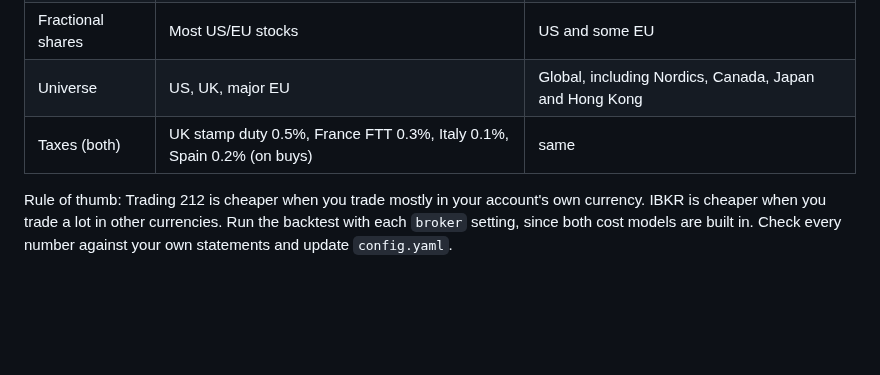
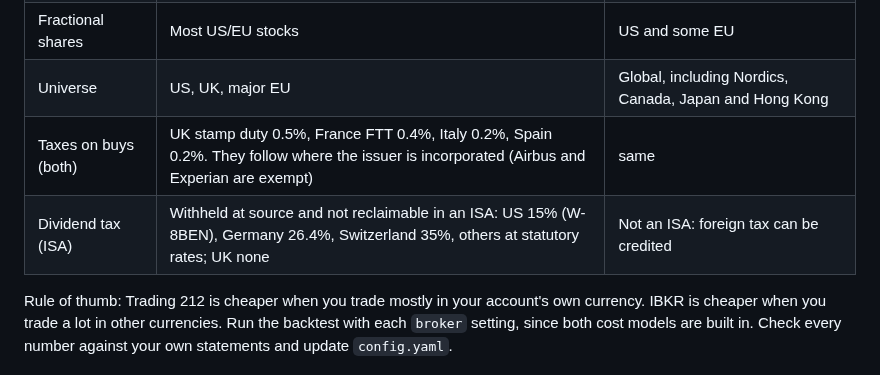
Before and after one commit to FengShi0705/weekly-quant, a Markdown page: PLAN.md, the part around one of its changes. Rendered like a GitHub page; blank space fills up the shorter version.

```diff
--- a/PLAN.md
+++ b/PLAN.md
@@ -142,7 +142,8 @@ help?), with buying and holding real index funds (VWRL, VUSA), and with investin
 | FX | 0.15% on each trade in a non-base currency | ~0.002% (min ~$2 per conversion; hold USD/EUR balances) |
 | Fractional shares | Most US/EU stocks | US and some EU |
 | Universe | US, UK, major EU | Global, including Nordics, Canada, Japan and Hong Kong |
-| Taxes (both) | UK stamp duty 0.5%, France FTT 0.3%, Italy 0.1%, Spain 0.2% (on buys) | same |
+| Taxes on buys (both) | UK stamp duty 0.5%, France FTT 0.4%, Italy 0.2%, Spain 0.2%. They follow where the issuer is incorporated (Airbus and Experian are exempt) | same |
+| Dividend tax (ISA) | Withheld at source and not reclaimable in an ISA: US 15% (W-8BEN), Germany 26.4%, Switzerland 35%, others at statutory rates; UK none | Not an ISA: foreign tax can be credited |
 
 Rule of thumb: Trading 212 is cheaper when you trade mostly in your account's own currency.
 IBKR is cheaper when you trade a lot in other currencies. Run the backtest with each
```
Also changed, not shown: other parts of PLAN.md (+51 -10 lines), docs/backtest_dca.png, docs/backtest_equity.png.
